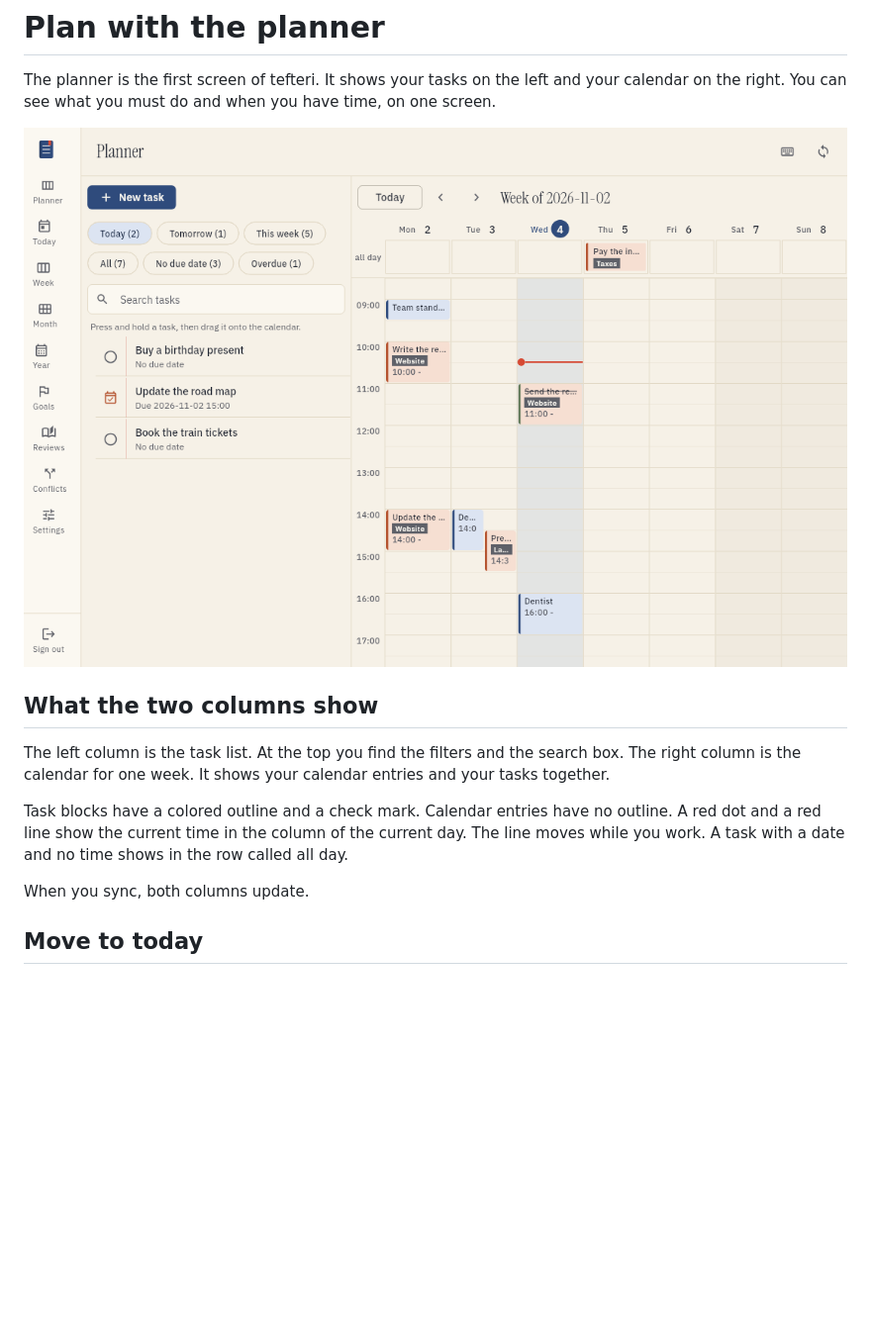
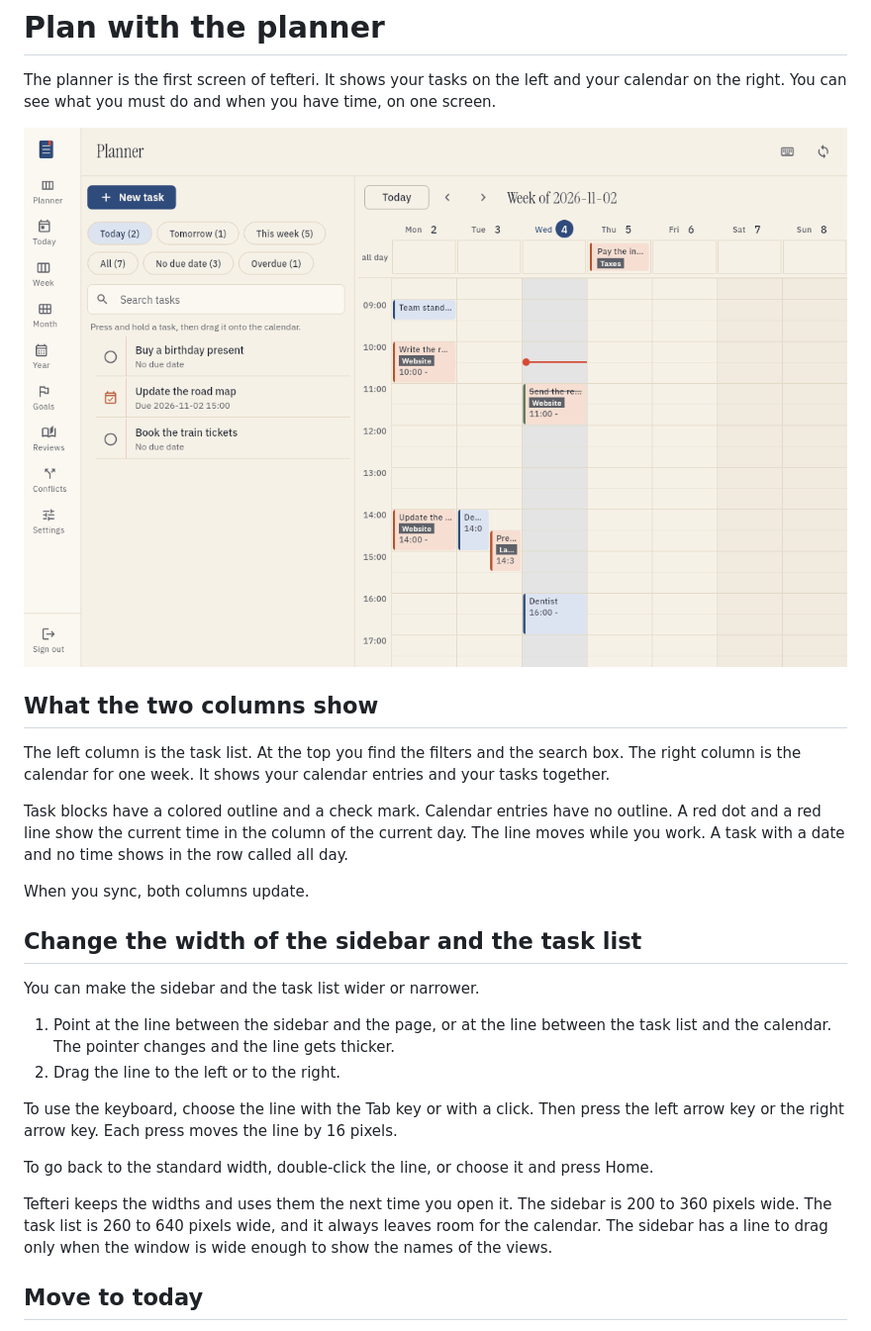
Before and after one commit to bergercookie/tefteri, a Markdown page: docs/user/planner.md, the part around the change. Shown at 99% size. Drawn GitHub-style; pictures changed too: docs/images/planner-split.png; blank space fills up the shorter version.

```diff
--- a/docs/user/planner.md
+++ b/docs/user/planner.md
@@ -15,6 +15,23 @@ A red dot and a red line show the current time in the column of the current day.
 A task with a date and no time shows in the row called all day.
 
 When you sync, both columns update.
+
+## Change the width of the sidebar and the task list
+
+You can make the sidebar and the task list wider or narrower.
+
+1. Point at the line between the sidebar and the page, or at the line between the task list and the
+   calendar. The pointer changes and the line gets thicker.
+2. Drag the line to the left or to the right.
+
+To use the keyboard, choose the line with the Tab key or with a click. Then press the left arrow
+key or the right arrow key. Each press moves the line by 16 pixels.
+
+To go back to the standard width, double-click the line, or choose it and press Home.
+
+Tefteri keeps the widths and uses them the next time you open it. The sidebar is 200 to 360 pixels
+wide. The task list is 260 to 640 pixels wide, and it always leaves room for the calendar. The
+sidebar has a line to drag only when the window is wide enough to show the names of the views.
 
 ## Move to today
 
```
Also changed, not shown: docs/images/planner-drag.png, docs/images/planner-filter-overdue.png, docs/images/planner-save-failed.png, docs/images/planner-search.png, docs/images/planner-task-details.png, 4 other files.
